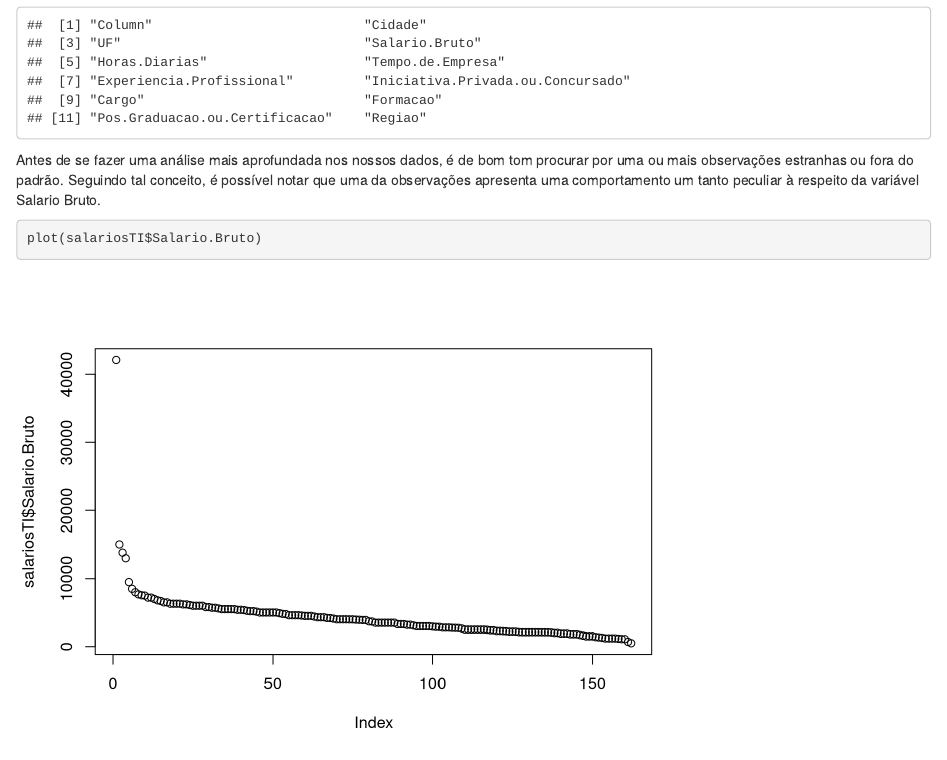
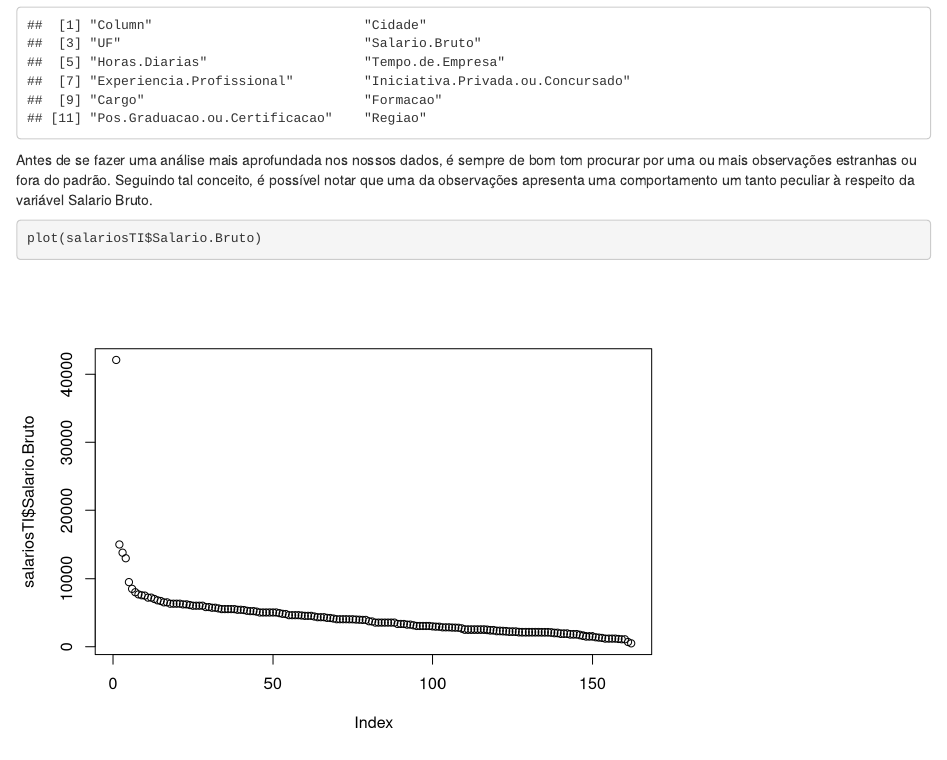
Before and after one commit to arthurSena/DataAnalysis_Problems, an R Markdown document (Problema1/Parte2.Rmd): the page in a window 1100 px wide, from 520 px down. Rendered offline with R 4.5, knitr and Pandoc, with nearby package versions; some code elsewhere in the file could not run offline.

Commit message:
Problem 1

````diff
--- a/Problema1/Parte2.Rmd
+++ b/Problema1/Parte2.Rmd
@@ -18,7 +18,7 @@ Para uma melhor visualização, algumas colunas/variáveis foram cortada da figu
 colnames(salariosTI)
 ```
 
-Antes de se fazer uma análise mais aprofundada nos nossos dados, é de bom tom procurar por uma ou mais observações estranhas ou fora do padrão. Seguindo tal conceito, é possível notar que uma da observações apresenta uma comportamento um tanto peculiar à respeito da variável Salario Bruto.
+Antes de se fazer uma análise mais aprofundada nos nossos dados, é sempre de bom tom procurar por uma ou mais observações estranhas ou fora do padrão. Seguindo tal conceito, é possível notar que uma da observações apresenta uma comportamento um tanto peculiar à respeito da variável Salario Bruto.
 
 ```{r}
 plot(salariosTI$Salario.Bruto)
````
